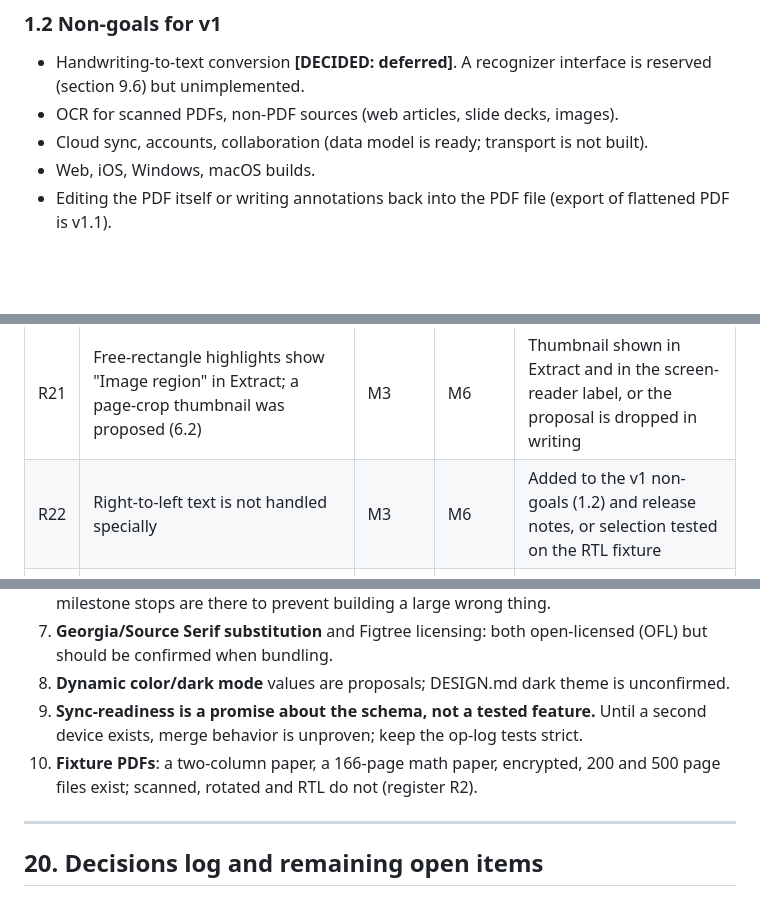
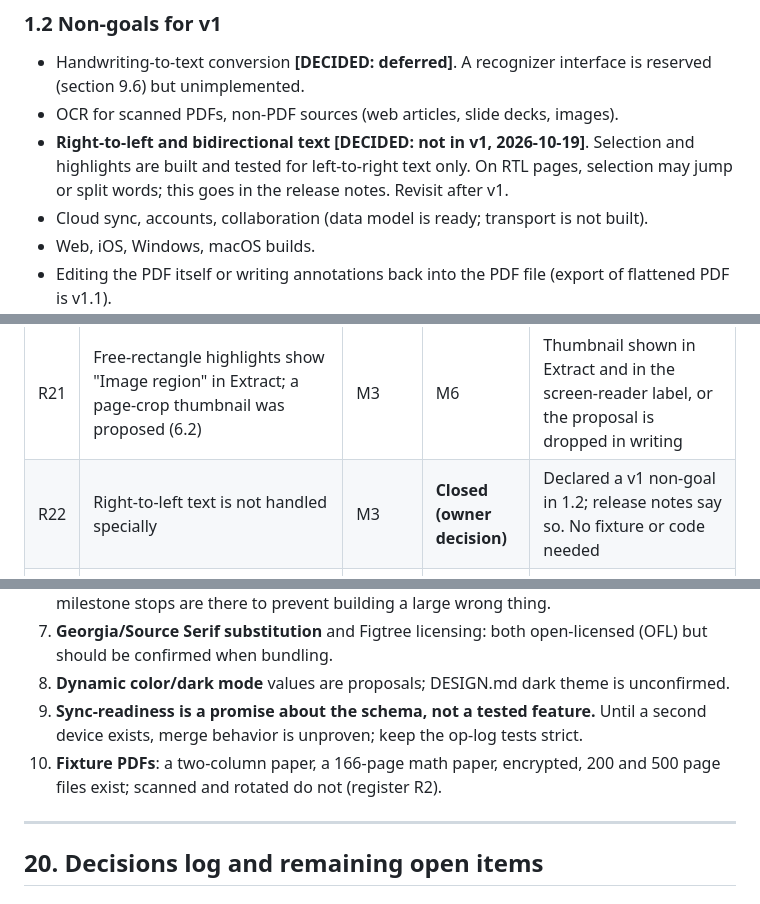
Before and after one commit to ritvijsrivastava/aether, a Markdown page: SPEC.md, 3 parts joined by grey strips. Drawn GitHub-style; blank space fills up the shorter version.

```diff
--- a/SPEC.md
+++ b/SPEC.md
@@ -17,6 +17,7 @@ Status: DRAFT for review. Nothing here is implemented. Companion documents: `PRO
 ### 1.2 Non-goals for v1
 - Handwriting-to-text conversion **[DECIDED: deferred]**. A recognizer interface is reserved (section 9.6) but unimplemented.
 - OCR for scanned PDFs, non-PDF sources (web articles, slide decks, images).
+- **Right-to-left and bidirectional text** **[DECIDED: not in v1, 2026-10-19]**. Selection and highlights are built and tested for left-to-right text only. On RTL pages, selection may jump or split words; this goes in the release notes. Revisit after v1.
 - Cloud sync, accounts, collaboration (data model is ready; transport is not built).
 - Web, iOS, Windows, macOS builds.
 - Editing the PDF itself or writing annotations back into the PDF file (export of flattened PDF is v1.1).
@@ -522,7 +523,7 @@ Everything an earlier milestone report or this spec marked "later", "unverified"
 | R19 | A password-protected PDF asks again after the app restarts (password cache is per session) | M2 | M5 | Decision recorded: keep (and say so in the empty/error copy) or store in the platform keystore |
 | R20 | Column-aware reading order for odd layouts (content-stream order is right for the two fixtures) | M0, M3, §20 | M6 | Implemented, or written into the release notes as a known limitation with an example |
 | R21 | Free-rectangle highlights show "Image region" in Extract; a page-crop thumbnail was proposed (6.2) | M3 | M6 | Thumbnail shown in Extract and in the screen-reader label, or the proposal is dropped in writing |
-| R22 | Right-to-left text is not handled specially | M3 | M6 | Added to the v1 non-goals (1.2) and release notes, or selection tested on the RTL fixture |
+| R22 | Right-to-left text is not handled specially | M3 | **Closed (owner decision)** | Declared a v1 non-goal in 1.2; release notes say so. No fixture or code needed |
 | R23 | Multiply blend cost on the S9 measured only with 8 highlights; flat-fill fallback undecided | M3 | M6 | Measured on a page with many highlights; keep multiply or switch by setting, written down |
 | R24 | Predictive back enabled but never exercised on a device | M1 | M6 | Back from Canvas, sheets and menus checked on the S9 |
 | R25 | Linux minimum window size (800x520) never resized by hand; HiDPI and Wayland checks | M1, §17 | M6 | Done and noted in the M6 report |
@@ -556,7 +557,7 @@ Deferred past v1 on purpose (unchanged): handwriting conversion, OCR, flattened
 7. **Georgia/Source Serif substitution** and Figtree licensing: both open-licensed (OFL) but should be confirmed when bundling.
 8. **Dynamic color/dark mode** values are proposals; DESIGN.md dark theme is unconfirmed.
 9. **Sync-readiness is a promise about the schema, not a tested feature.** Until a second device exists, merge behavior is unproven; keep the op-log tests strict.
-10. **Fixture PDFs**: a two-column paper, a 166-page math paper, encrypted, 200 and 500 page files exist; scanned, rotated and RTL do not (register R2).
+10. **Fixture PDFs**: a two-column paper, a 166-page math paper, encrypted, 200 and 500 page files exist; scanned and rotated do not (register R2).
 
 ---
 
```
Also changed, not shown: other parts of SPEC.md (+4 -4 lines), PRODUCT.md (+1 -1 lines), docs/m3.md (+2 -2 lines).
